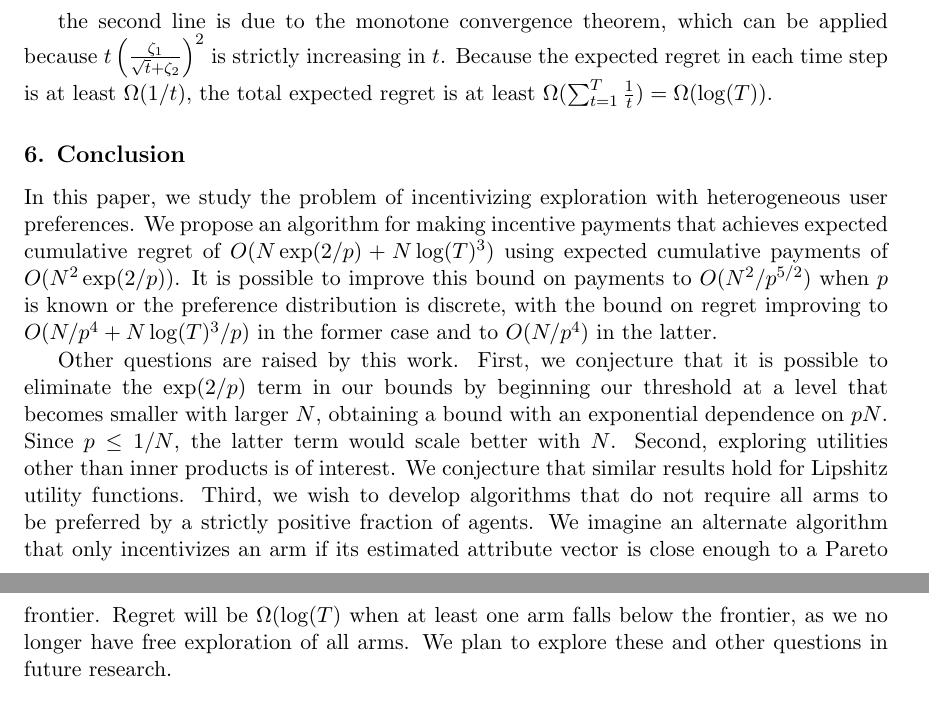
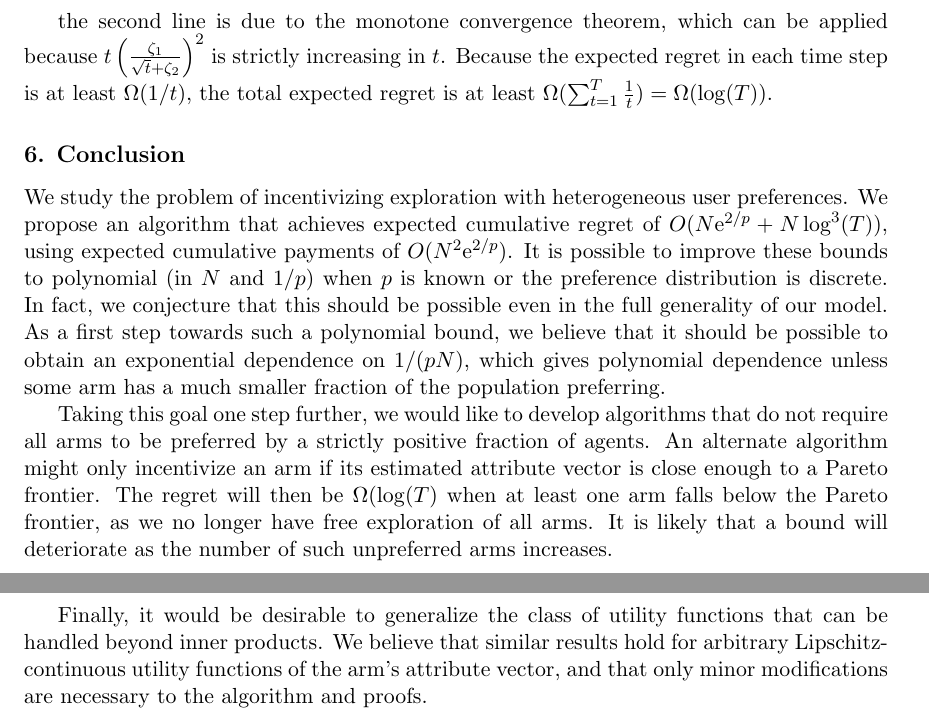
Before and after one commit to bangrui/Incentivizing_Exploration, a LaTeX paper (colt.tex, which reads conclusion.tex): two parts of pages 14 and 15 of 23, joined at a grey line, cut so that both start at the same text. Compiled offline with pdfLaTeX.

Commit message:
edited conclusions

```diff
--- a/conclusion.tex
+++ b/conclusion.tex
@@ -1,8 +1,33 @@
 \section{Conclusion}
-In this paper, we study the problem of incentivizing exploration with heterogeneous user preferences.  We propose an algorithm for making incentive payments that achieves  expected cumulative regret of $O(N\exp(2/p) + N \log(T)^3)$ using expected cumulative payments of $O(N^2 \exp(2/p))$.  It is possible to improve this bound on payments to $O(N^2 / p^{5/2})$ when $p$ is known or the preference distribution is discrete, with the bound on regret improving to $O(N/p^4 + N \log(T)^3 / p)$ in the former case and to $O(N/p^4)$ in the latter.
+We study the problem of incentivizing exploration with heterogeneous
+user preferences.
+We propose an algorithm that achieves expected cumulative regret of
+$O(\ARMNUM \e^{2/\MinProb} + \ARMNUM \log^3(T))$,
+using expected cumulative payments of $O(\ARMNUM^2 \e^{2/\MinProb})$.
+It is possible to improve these bounds to polynomial (in \ARMNUM and
+$1/\MinProb$) when \MinProb is known or the preference distribution is
+discrete.
+In fact, we conjecture that this should be possible even in the full
+generality of our model.
+As a first step towards such a polynomial bound, we believe that it
+should be possible to obtain an exponential dependence on
+$1/(\MinProb \ARMNUM)$, which gives polynomial dependence unless some
+arm has a much smaller fraction of the population preferring.
 
-Other questions are raised by this work.  First, we conjecture that it is possible to eliminate the $\exp(2/p)$ term in our bounds by beginning our threshold at a level that becomes smaller with larger $N$, obtaining a bound with an exponential dependence on $pN$.  Since $p \le 1/N$, the latter term would scale better with $N$.
-Second, exploring utilities other than inner products is of interest.  We conjecture that similar results hold for Lipshitz utility functions.
-Third, we wish to develop algorithms that do not require all arms to be preferred by a strictly positive fraction of agents.  We imagine an alternate algorithm that only incentivizes an arm if its estimated attribute vector is close enough to a Pareto frontier.
-Regret will be $\Omega(\log(T)$ when at least one arm falls below the frontier, as we no longer have free exploration of all arms.
-We plan to explore these and other questions in future research.
+Taking this goal one step further, we would like to
+develop algorithms that do not require all arms to be preferred by a
+strictly positive fraction of agents.
+An alternate algorithm might only incentivize an arm if its estimated
+attribute vector is close enough to a Pareto frontier.
+The regret will then be $\Omega(\log(T)$ when at least one arm falls
+below the Pareto frontier, as we no longer have free exploration of
+all arms.
+It is likely that a bound will deteriorate as the number of such
+unpreferred arms increases.
+
+Finally, it would be desirable to generalize the class of utility
+functions that can be handled beyond inner products.
+We believe that similar results hold for arbitrary
+Lipschitz-continuous utility functions of the arm's attribute vector,
+and that only minor modifications are necessary to the algorithm and
+proofs.
```
